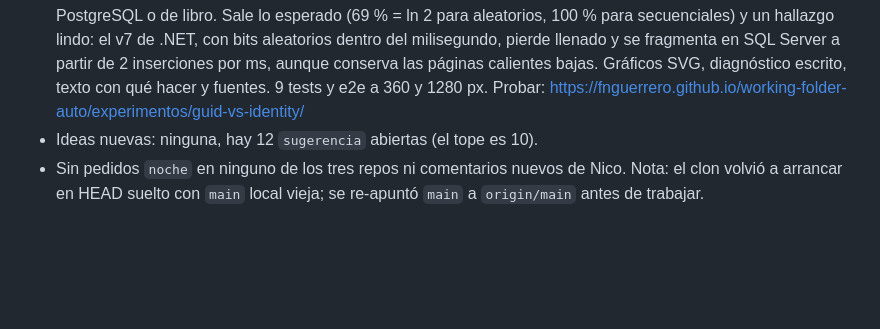
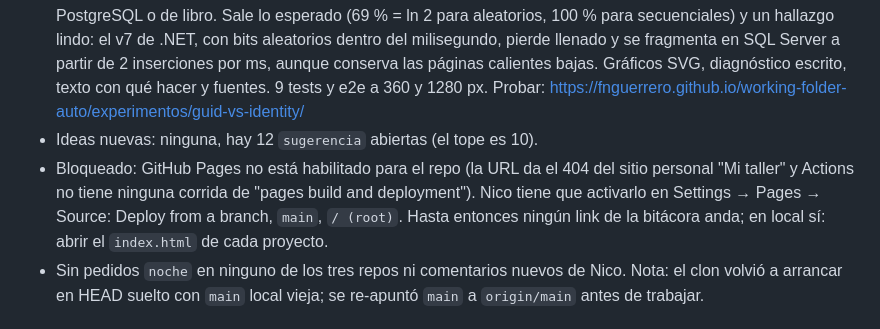
Before and after one commit to fnguerrero/working-folder-auto, a Markdown page: BITACORA.md, the part around the change. Rendered like a GitHub page; blank space fills up the shorter version.

Commit message:
Bitácora: Pages no está habilitado, los links no andan hasta que Nico lo active

```diff
--- a/BITACORA.md
+++ b/BITACORA.md
@@ -6,6 +6,7 @@ Una entrada por noche, la más nueva arriba.
 - **Lo que te corresponde** (apps, nuevo, terminado): calculadora laboral argentina. Liquidación final por despido sin causa, renuncia o con causa (días del mes, SAC proporcional, vacaciones no gozadas, antigüedad del art. 245 con tope y piso Vizzoti, preaviso de 15 días / 1 / 2 meses, integración del mes, período de prueba de 6 meses configurable, aportes del 17 % sobre lo remunerativo), aguinaldo y vacaciones, cada concepto con su fórmula y artículo, botón para copiar el detalle y una pestaña con los criterios y fuentes en InfoLeg. 17 tests con casos a mano y e2e a 360 y 1280 px. Probar: https://fnguerrero.github.io/working-folder-auto/apps/lo-que-te-corresponde/
 - **GUID o identity: qué le pasa al índice** (experimentos, nuevo, terminado): un B+tree en el navegador al que se le insertan claves int identity, GUID aleatorios, GUID v7 de .NET y GUID secuenciales estrictos, midiendo páginas, llenado, divisiones, fragmentación y páginas calientes, con división de última página a lo SQL Server, PostgreSQL o de libro. Sale lo esperado (69 % = ln 2 para aleatorios, 100 % para secuenciales) y un hallazgo lindo: el v7 de .NET, con bits aleatorios dentro del milisegundo, pierde llenado y se fragmenta en SQL Server a partir de 2 inserciones por ms, aunque conserva las páginas calientes bajas. Gráficos SVG, diagnóstico escrito, texto con qué hacer y fuentes. 9 tests y e2e a 360 y 1280 px. Probar: https://fnguerrero.github.io/working-folder-auto/experimentos/guid-vs-identity/
 - Ideas nuevas: ninguna, hay 12 `sugerencia` abiertas (el tope es 10).
+- Bloqueado: GitHub Pages no está habilitado para el repo (la URL da el 404 del sitio personal "Mi taller" y Actions no tiene ninguna corrida de "pages build and deployment"). Nico tiene que activarlo en Settings → Pages → Source: Deploy from a branch, `main`, `/ (root)`. Hasta entonces ningún link de la bitácora anda; en local sí: abrir el `index.html` de cada proyecto.
 - Sin pedidos `noche` en ninguno de los tres repos ni comentarios nuevos de Nico. Nota: el clon volvió a arrancar en HEAD suelto con `main` local vieja; se re-apuntó `main` a `origin/main` antes de trabajar.
 
 ## 2026-10-12
```
